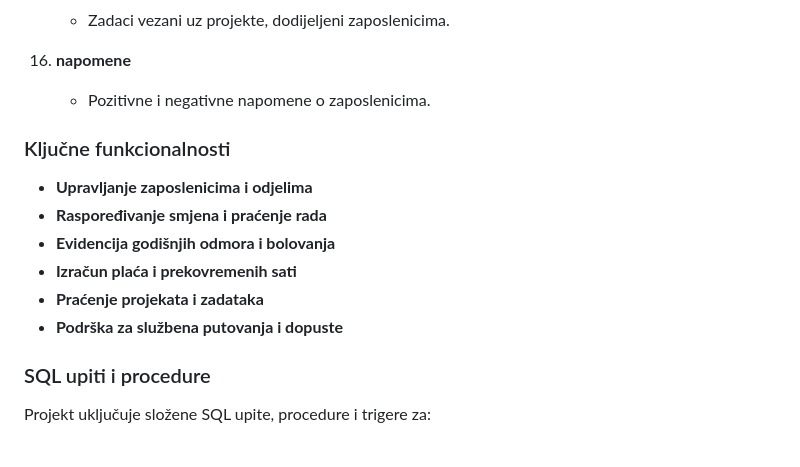
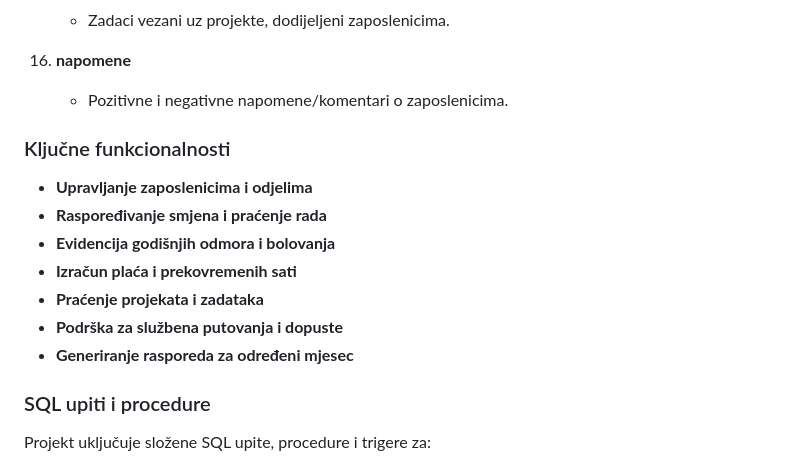
Before and after one commit to LukaCatela/BP2_Sustav-za-upravljanje-rasporedom-radnog-vremena-zaposlenika, a Markdown page: README.md, the part around one of its changes. Rendered like a GitHub page.

```diff
--- a/README.md
+++ b/README.md
@@ -73,7 +80,7 @@ Projekt obuhvaća sljedeće tablice:
     - Zadaci vezani uz projekte, dodijeljeni zaposlenicima.
 
 16. **napomene**
-    - Pozitivne i negativne napomene o zaposlenicima.
+    - Pozitivne i negativne napomene/komentari o zaposlenicima.
 
 ### Ključne funkcionalnosti
 - **Upravljanje zaposlenicima i odjelima**
@@ -82,6 +89,8 @@ Projekt obuhvaća sljedeće tablice:
 - **Izračun plaća i prekovremenih sati**
 - **Praćenje projekata i zadataka**
 - **Podrška za službena putovanja i dopuste**
+- **Generiranje rasporeda za određeni mjesec**
+
 
 ### SQL upiti i procedure
 Projekt uključuje složene SQL upite, procedure i trigere za:
```
Also changed, not shown: other parts of README.md (+38 -20 lines).
